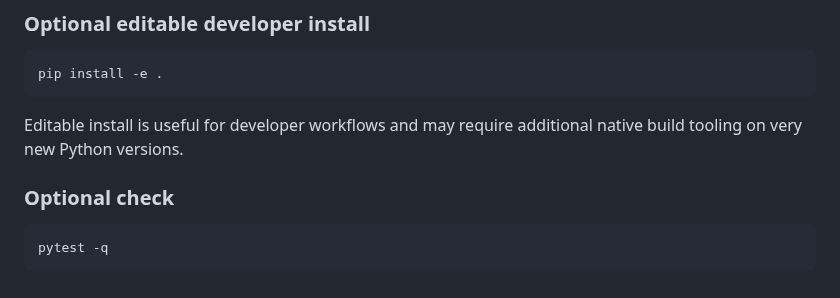
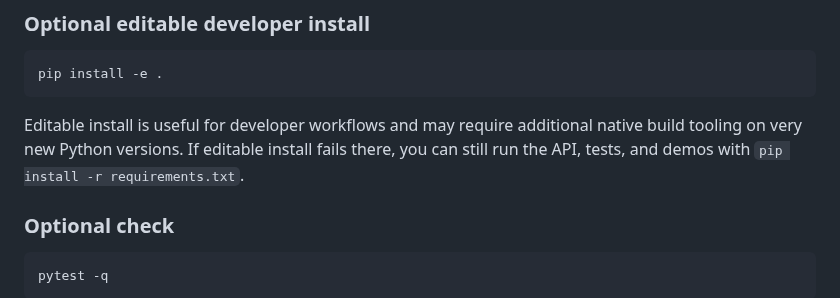
Before and after one commit to SemeAIPletinnya/silence-as-control, a Markdown page: README.md, the part around the change. Drawn GitHub-style.

Commit message:
Clarify README quickstart fallback for editable install friction (#81)
Improve the README onboarding flow based on a real local walkthrough.

Changes:
- keep minimal runtime setup as the default path
- clarify that editable install is optional and intended for developer workflows
- add a clear fallback note: if `pip install -e .` fails on very new Python versions, the project can still be run via `pip install -r requirements.txt`
- preserve tests and demo commands as visible onboarding steps

No code changes.
No dependency changes.
Documentation-only onboarding polish.

````diff
--- a/README.md
+++ b/README.md
@@ -67,6 +67,7 @@ pip install -e .
 ```
 
 Editable install is useful for developer workflows and may require additional native build tooling on very new Python versions.
+If editable install fails there, you can still run the API, tests, and demos with `pip install -r requirements.txt`.
 
 ### Optional check
 
````
